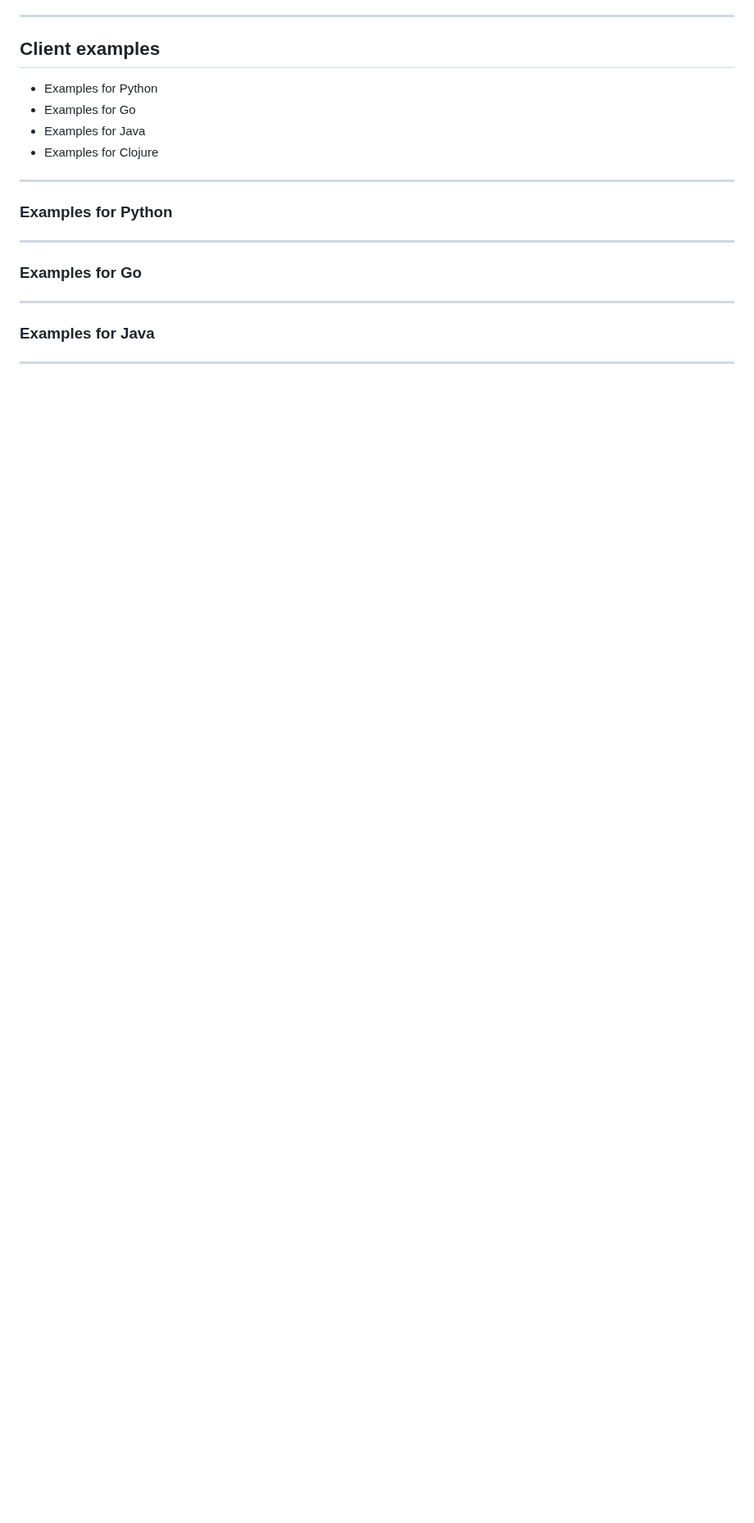
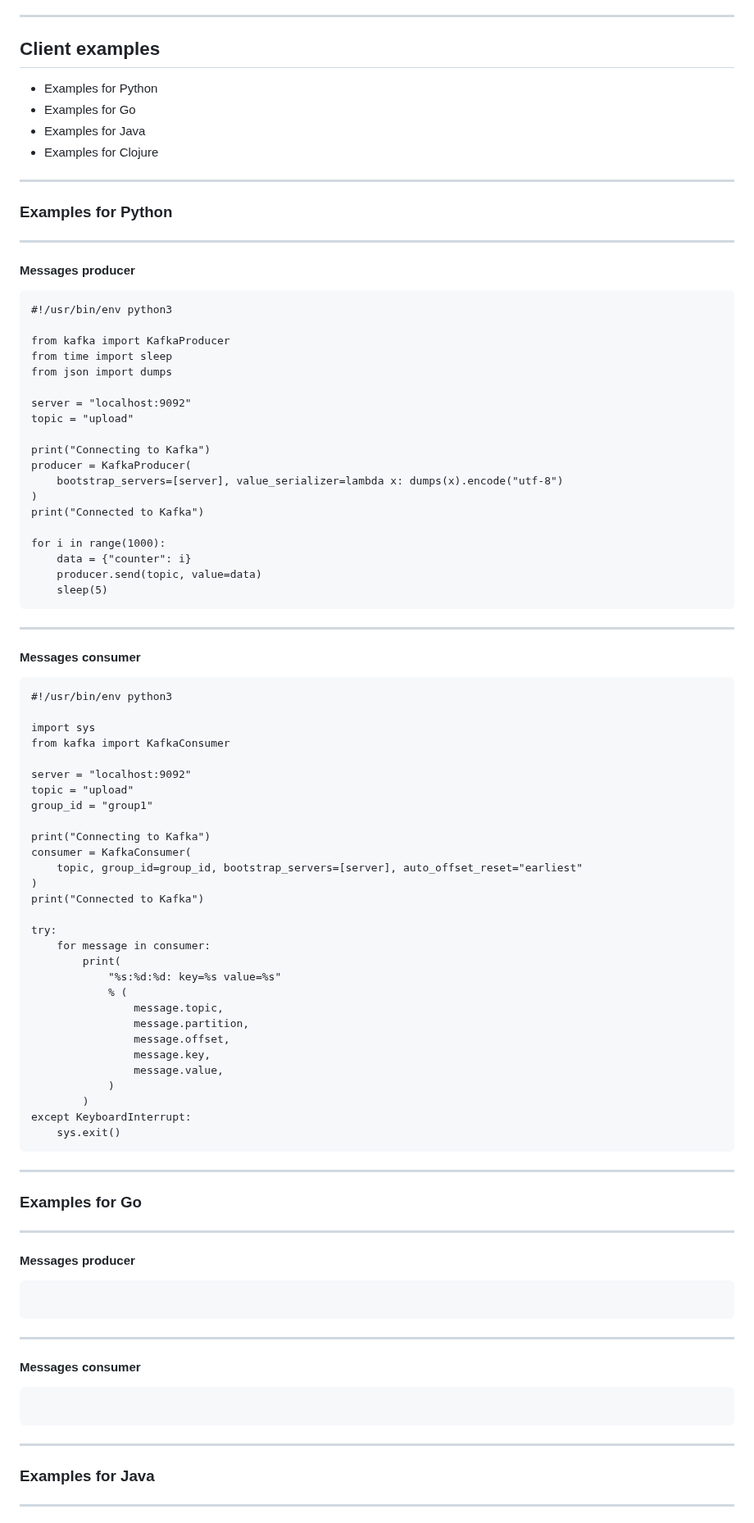
Before and after one commit to tisnik/slides, a Markdown page: docs/kafka.md, the part around one of its changes. Shown at 82% size. Rendered like a GitHub page; blank space fills up the shorter version.

Commit message:
Apache Kafka: version #20

````diff
--- a/docs/kafka.md
+++ b/docs/kafka.md
@@ -300,8 +300,83 @@ kafkacat -L -b localhost:9092
 
 ---
 
+#### Messages producer
+
+```
+#!/usr/bin/env python3
+
+from kafka import KafkaProducer
+from time import sleep
+from json import dumps
+
+server = "localhost:9092"
+topic = "upload"
+
+print("Connecting to Kafka")
+producer = KafkaProducer(
+    bootstrap_servers=[server], value_serializer=lambda x: dumps(x).encode("utf-8")
+)
+print("Connected to Kafka")
+
+for i in range(1000):
+    data = {"counter": i}
+    producer.send(topic, value=data)
+    sleep(5)
+```
+
+---
+
+#### Messages consumer
+
+```
+#!/usr/bin/env python3
+
+import sys
+from kafka import KafkaConsumer
+
+server = "localhost:9092"
+topic = "upload"
+group_id = "group1"
+
+print("Connecting to Kafka")
+consumer = KafkaConsumer(
+    topic, group_id=group_id, bootstrap_servers=[server], auto_offset_reset="earliest"
+)
+print("Connected to Kafka")
+
+try:
+    for message in consumer:
+        print(
+            "%s:%d:%d: key=%s value=%s"
+            % (
+                message.topic,
+                message.partition,
+                message.offset,
+                message.key,
+                message.value,
+            )
+        )
+except KeyboardInterrupt:
+    sys.exit()
+```
+
+---
+
 ### Examples for Go
 
+---
+
+#### Messages producer
+
+```
+```
+
+---
+
+#### Messages consumer
+
+```
+```
 ---
 
 ### Examples for Java
````
Also changed, not shown: other parts of docs/kafka.md (+26 -0 lines).
